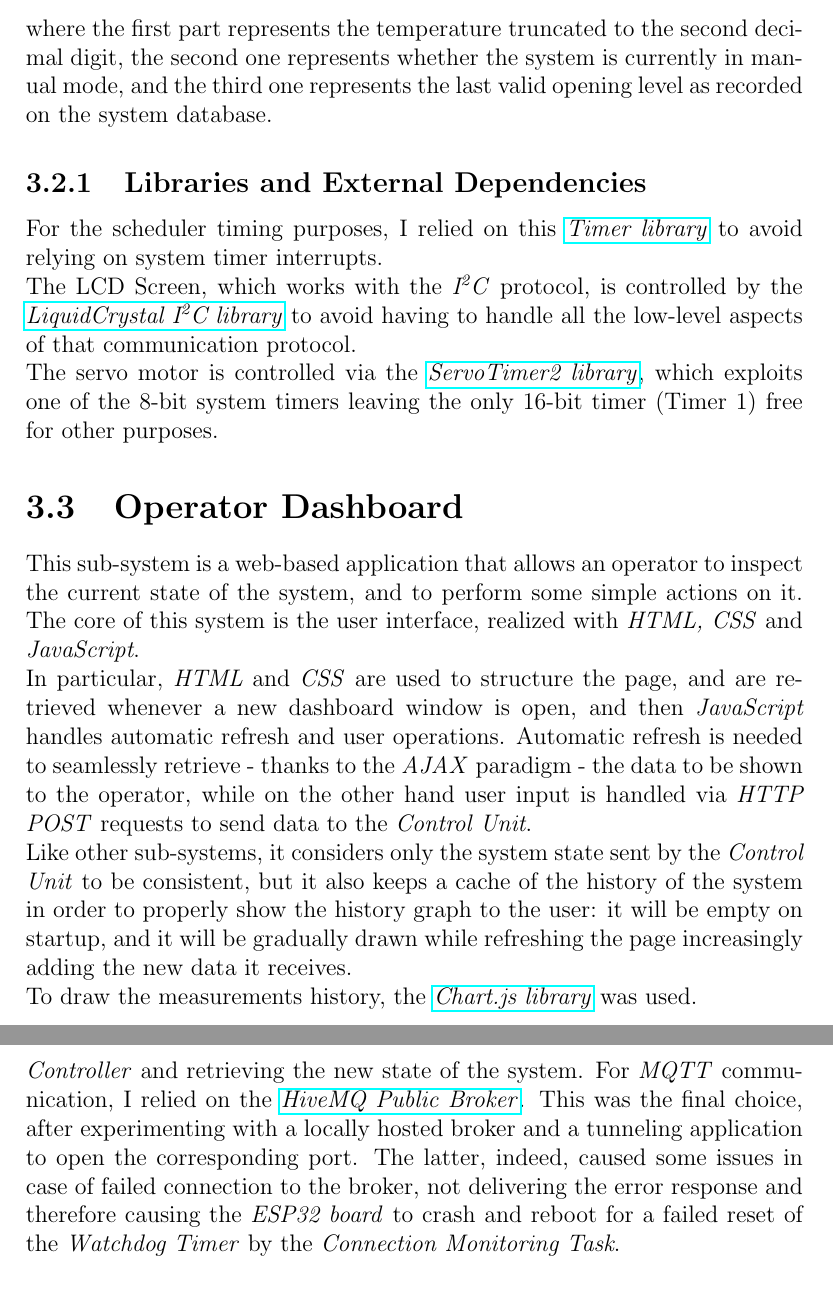
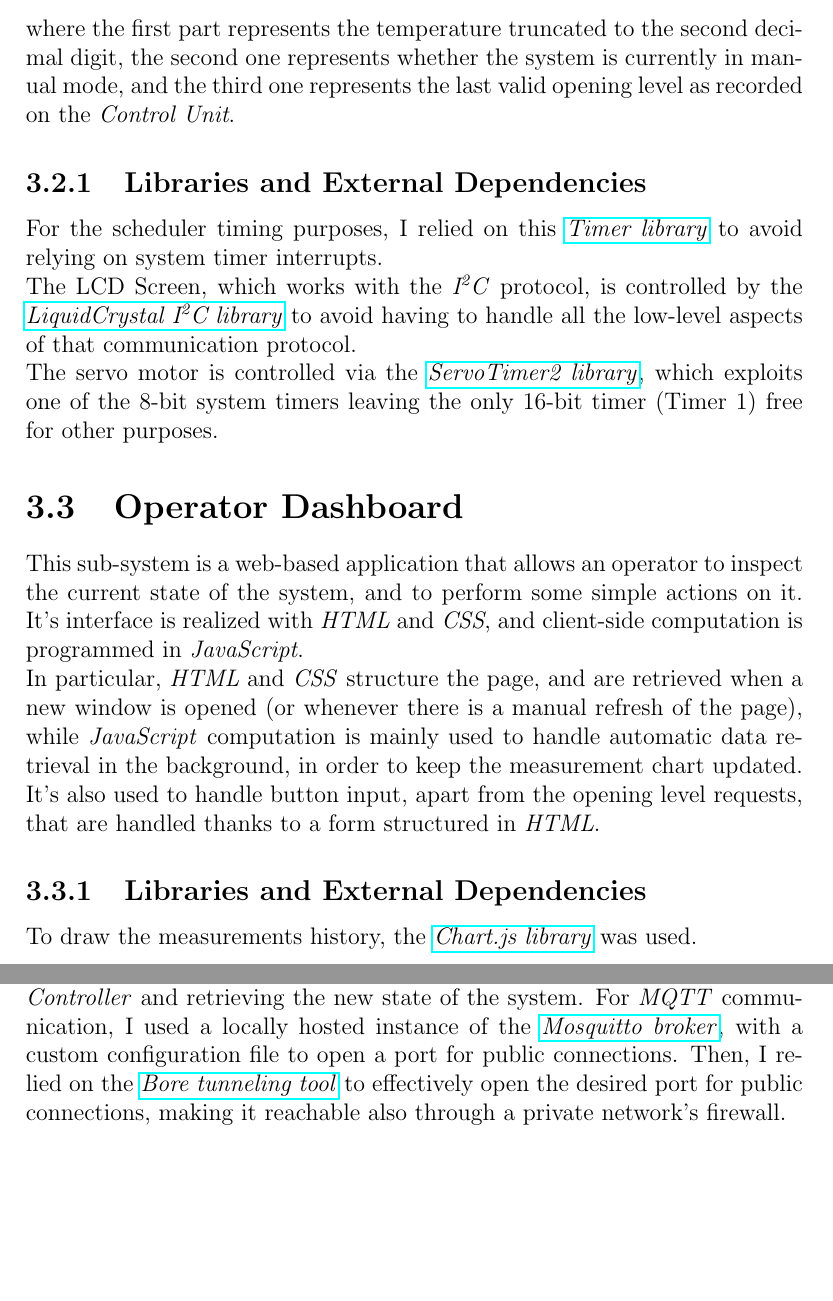
Before and after one commit to kimiosti/esiot-assignment03, a LaTeX document (doc/report.tex): two parts of pages 16 and 18 of 18 before the commit and two parts of pages 16 and 17 of 18 after it, joined at a grey line, cut so that both start at the same text, the shorter picture padded with empty space. Compiled offline with pdfLaTeX.

Commit message:
Updated implementing choice chapter

```diff
--- a/doc/report.tex
+++ b/doc/report.tex
@@ -168,16 +168,16 @@
 	\begin{verbatim}
 		Txx.xx Mx Oxxx
 	\end{verbatim}
-	where the first part represents the temperature truncated to the second decimal digit, the second one represents whether the system is currently in manual mode, and the third one represents the last valid opening level as recorded on the system database.
+	where the first part represents the temperature truncated to the second decimal digit, the second one represents whether the system is currently in manual mode, and the third one represents the last valid opening level as recorded on the \textit{Control Unit}.
 		\subsection{Libraries and External Dependencies}
 		For the scheduler timing purposes, I relied on this \href{https://github.com/sstaub/Timer}{\textit{Timer library}} to avoid relying on system timer interrupts.
 		\newline The LCD Screen, which works with the \textit{I\textsuperscript{2}C} protocol, is controlled by the \href{https://docs.arduino.cc/libraries/liquidcrystal-i2c/}{\textit{LiquidCrystal I\textsuperscript{2}C library}} to avoid having to handle all the low-level aspects of that communication protocol.
 		\newline The servo motor is controlled via the \href{https://github.com/nabontra/ServoTimer2}{\textit{ServoTimer2 library}}, which exploits one of the 8-bit system timers leaving the only 16-bit timer (Timer 1) free for other purposes.
 	\section{Operator Dashboard}
-	This sub-system is a web-based application that allows an operator to inspect the current state of the system, and to perform some simple actions on it. The core of this system is the user interface, realized with \textit{HTML, CSS} and \textit{JavaScript}.
-	\newline In particular, \textit{HTML} and \textit{CSS} are used to structure the page, and are retrieved whenever a new dashboard window is open, and then \textit{JavaScript} handles automatic refresh and user operations. Automatic refresh is needed to seamlessly retrieve - thanks to the \textit{AJAX} paradigm - the data to be shown to the operator, while on the other hand user input is handled via \textit{HTTP POST} requests to send data to the \textit{Control Unit}.
-	\newline Like other sub-systems, it considers only the system state sent by the \textit{Control Unit} to be consistent, but it also keeps a cache of the history of the system in order to properly show the history graph to the user: it will be empty on startup, and it will be gradually drawn while refreshing the page increasingly adding the new data it receives.
-	\newline To draw the measurements history, the \href{https://www.w3schools.com/ai/ai_chartjs.asp}{\textit{Chart.js library}} was used.
+	This sub-system is a web-based application that allows an operator to inspect the current state of the system, and to perform some simple actions on it. It's interface is realized with \textit{HTML} and \textit{CSS}, and client-side computation is programmed in \textit{JavaScript}.
+	\newline In particular, \textit{HTML} and \textit{CSS} structure the page, and are retrieved when a new window is opened (or whenever there is a manual refresh of the page), while \textit{JavaScript} computation is mainly used to handle automatic data retrieval in the background, in order to keep the measurement chart updated. It's also used to handle button input, apart from the opening level requests, that are handled thanks to a form structured in \textit{HTML}.
+	\subsection{Libraries and External Dependencies}
+	To draw the measurements history, the \href{https://www.chartjs.org/}{\textit{Chart.js library}} was used.
 	\section{Control Unit}
 	The \textit{Control Unit} is the core sub-system, that keeps track of the whole system's state in a consistent way. It's on its own divided in a few parts.
 		\subsection{Database}
@@ -193,5 +193,5 @@
 		This component actively communicates with the \textit{Window Controller}. It's implemented in Java, relying on the \href{https://github.com/java-native/jssc}{\textit{JSSC library}} for Serial Line Communication. It's responsible of gathering the in-place control unit input, communicating it to the \textit{Central Controller} in order to reply effectively to the \textit{Window Controller} to actuate the - eventually - mutated state of the system.
 		\subsection{MQTT Agent}
 		This component actively communicates with the \textit{Temperature Monitor}. It's also implemented in Java, relying on the \href{https://vertx.io/}{\textit{VertX library}} to implement an event-based asynchronous component. Its main activity is to wait for the \textit{Temperature Monitor}'s messages, replying with the - eventually - mutated state of the system after communicating the measurements to the \textit{Central Controller} and retrieving the new state of the system.
-		For \textit{MQTT} communication, I relied on the \href{https://www.mqtt-dashboard.com/}{\textit{HiveMQ Public Broker}}. This was the final choice, after experimenting with a locally hosted broker and a tunneling application to open the corresponding port. The latter, indeed, caused some issues in case of failed connection to the broker, not delivering the error response and therefore causing the \textit{ESP32 board} to crash and reboot for a failed reset of the \textit{Watchdog Timer} by the \textit{Connection Monitoring Task}.
+		For \textit{MQTT} communication, I used a locally hosted instance of the \href{https://mosquitto.org/}{\textit{Mosquitto broker}}, with a custom configuration file to open a port for public connections. Then, I relied on the \href{https://github.com/ekzhang/bore}{\textit{Bore tunneling tool}} to effectively open the desired port for public connections, making it reachable also through a private network's firewall.
 		\subsection{HTTP Server}
```
Also changed, not shown: doc/report.pdf, doc/report.tex (20 more changed lines).
